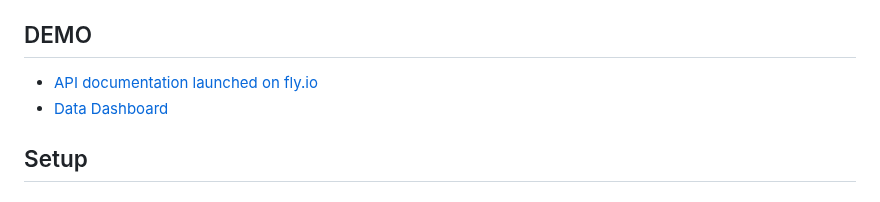
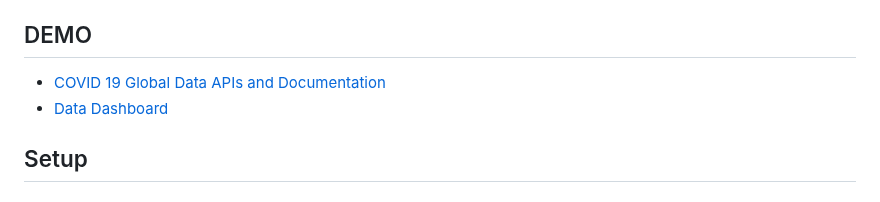
Before and after one commit to Canner/vulcan-sql-examples, a Markdown page: covid19-global-data-api/README.md, the part around the change. Rendered like a GitHub page.

Commit message:
chore: refine wording

```diff
--- a/covid19-global-data-api/README.md
+++ b/covid19-global-data-api/README.md
@@ -8,7 +8,7 @@ In this project, we expose some apis based on COVID 19 Global Data downloaded fr
 
 ## DEMO
 
-- [API documentation launched on fly.io](https://covid19-global-data-api.fly.dev/doc)
+- [COVID 19 Global Data APIs and Documentation](https://covid19-global-data-api.fly.dev/doc)
 - [Data Dashboard](https://covid19-dashboard.fly.dev/)
 
 ## Setup
```
